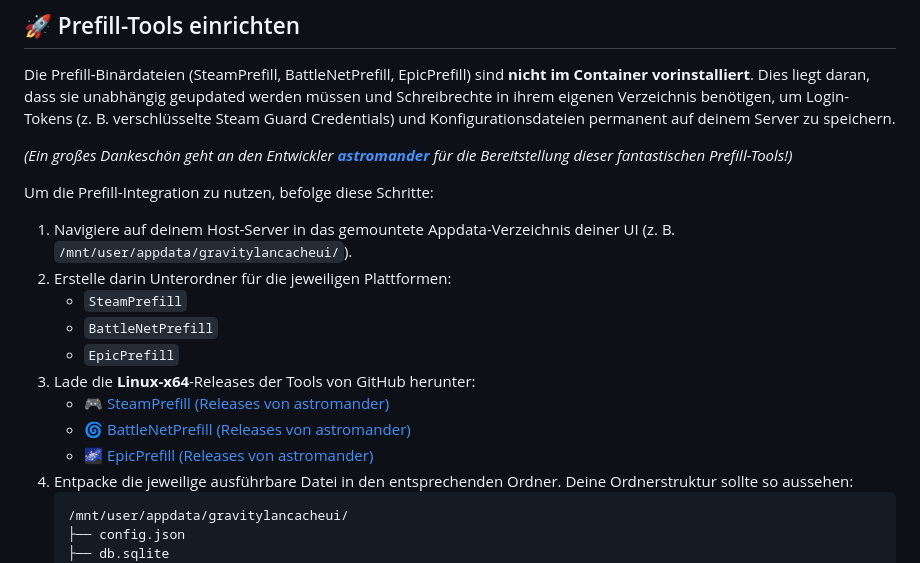
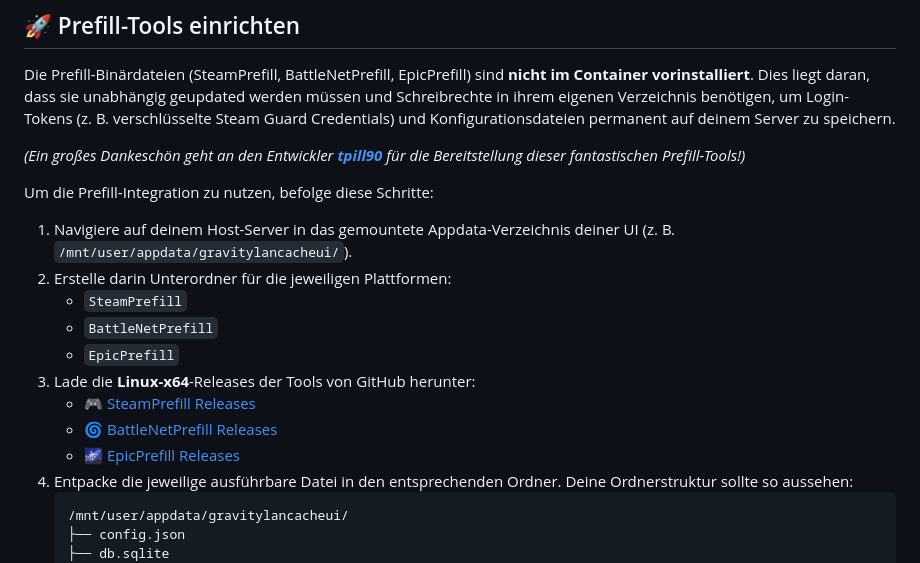
Before and after one commit to SleeperXr/GravityLanCacheUI, a Markdown page: README.md, the part around the change. GitHub-like rendering.

Commit message:
docs: correct prefill GitHub URLs and author name to tpill90

````diff
--- a/README.md
+++ b/README.md
@@ -69,7 +69,7 @@ Klicke im Docker Compose Plugin auf **Up**, um den Container herunterzuladen und
 
 Die Prefill-Binärdateien (SteamPrefill, BattleNetPrefill, EpicPrefill) sind **nicht im Container vorinstalliert**. Dies liegt daran, dass sie unabhängig geupdated werden müssen und Schreibrechte in ihrem eigenen Verzeichnis benötigen, um Login-Tokens (z. B. verschlüsselte Steam Guard Credentials) und Konfigurationsdateien permanent auf deinem Server zu speichern.
 
-*(Ein großes Dankeschön geht an den Entwickler **[astromander](https://github.com/astromander)** für die Bereitstellung dieser fantastischen Prefill-Tools!)*
+*(Ein großes Dankeschön geht an den Entwickler **[tpill90](https://github.com/tpill90)** für die Bereitstellung dieser fantastischen Prefill-Tools!)*
 
 Um die Prefill-Integration zu nutzen, befolge diese Schritte:
 
@@ -79,9 +79,9 @@ Um die Prefill-Integration zu nutzen, befolge diese Schritte:
    - `BattleNetPrefill`
    - `EpicPrefill`
 3. Lade die **Linux-x64**-Releases der Tools von GitHub herunter:
-   - 🎮 [SteamPrefill (Releases von astromander)](https://github.com/astromander/SteamPrefill/releases)
-   - 🌀 [BattleNetPrefill (Releases von astromander)](https://github.com/astromander/BattleNetPrefill/releases)
-   - 🌌 [EpicPrefill (Releases von astromander)](https://github.com/astromander/EpicPrefill/releases)
+   - 🎮 [SteamPrefill Releases](https://github.com/tpill90/steam-lancache-prefill/releases)
+   - 🌀 [BattleNetPrefill Releases](https://github.com/tpill90/battlenet-lancache-prefill/releases)
+   - 🌌 [EpicPrefill Releases](https://github.com/tpill90/epic-lancache-prefill/releases)
 4. Entpacke die jeweilige ausführbare Datei in den entsprechenden Ordner. Deine Ordnerstruktur sollte so aussehen:
    ```text
    /mnt/user/appdata/gravitylancacheui/
````
